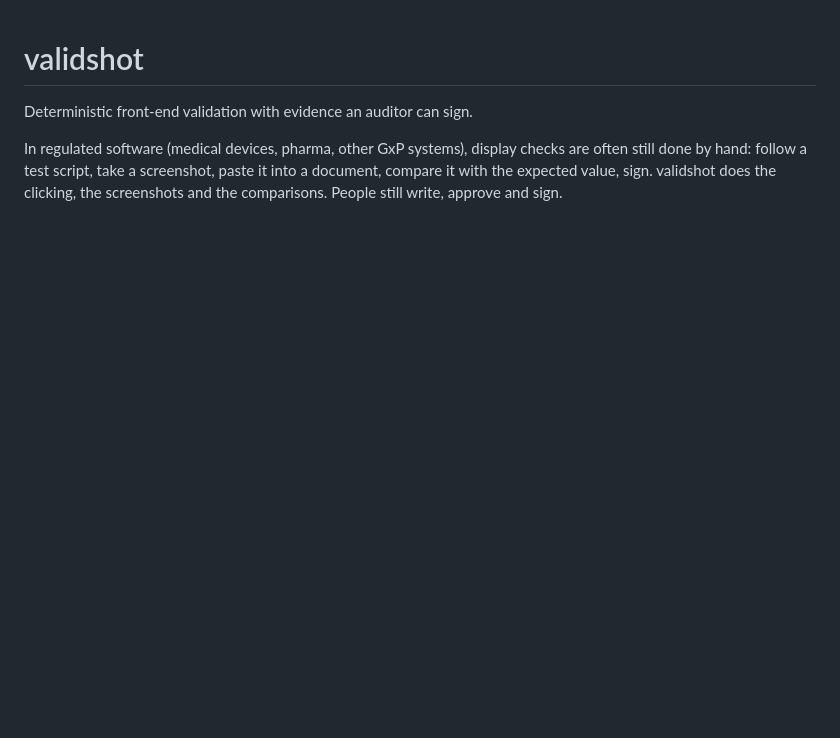
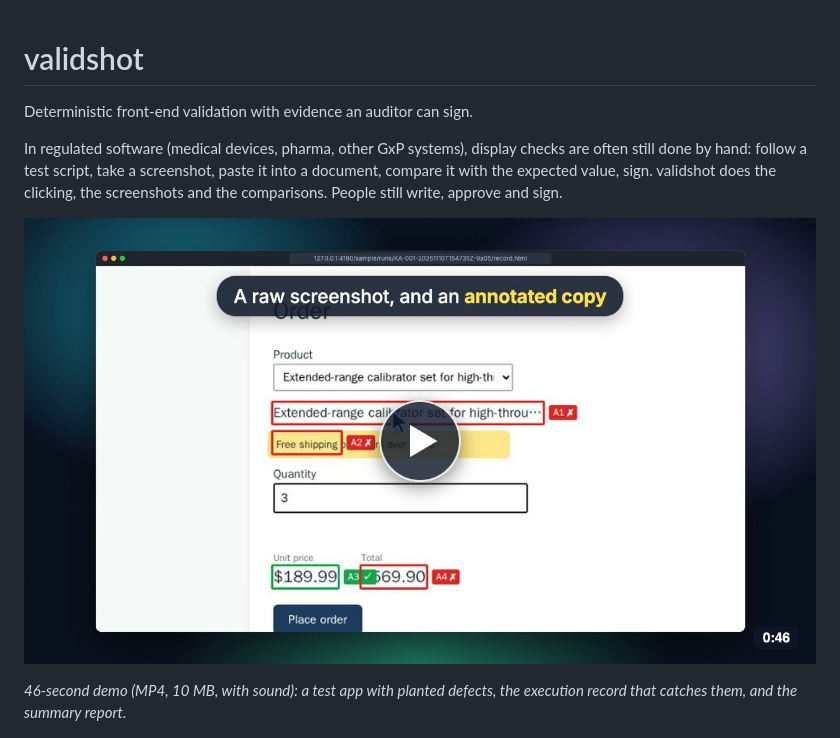
Before and after one commit to boheling/validshot, a Markdown page: README.md, the part around the change. GitHub-like rendering; pictures changed too: docs/video/validshot-promo-cover.jpg (added); blank space fills up the shorter version.

```diff
--- a/README.md
+++ b/README.md
@@ -6,6 +6,11 @@ In regulated software (medical devices, pharma, other GxP systems), display chec
 are often still done by hand: follow a test script, take a screenshot, paste it into
 a document, compare it with the expected value, sign. validshot does the clicking,
 the screenshots and the comparisons. People still write, approve and sign.
+
+[![Watch the 46-second demo](docs/video/validshot-promo-cover.jpg)](https://github.com/boheling/validshot/releases/download/v0.2.0/validshot-promo.mp4)
+
+*46-second demo (MP4, 10 MB, with sound): a test app with planted defects, the
+execution record that catches them, and the summary report.*
 
 ![Step 2 of a sample execution record: three of four checks fail](docs/sample/img/record-step-2-fail.png)
 
```
Also changed, not shown: 3 other files.
